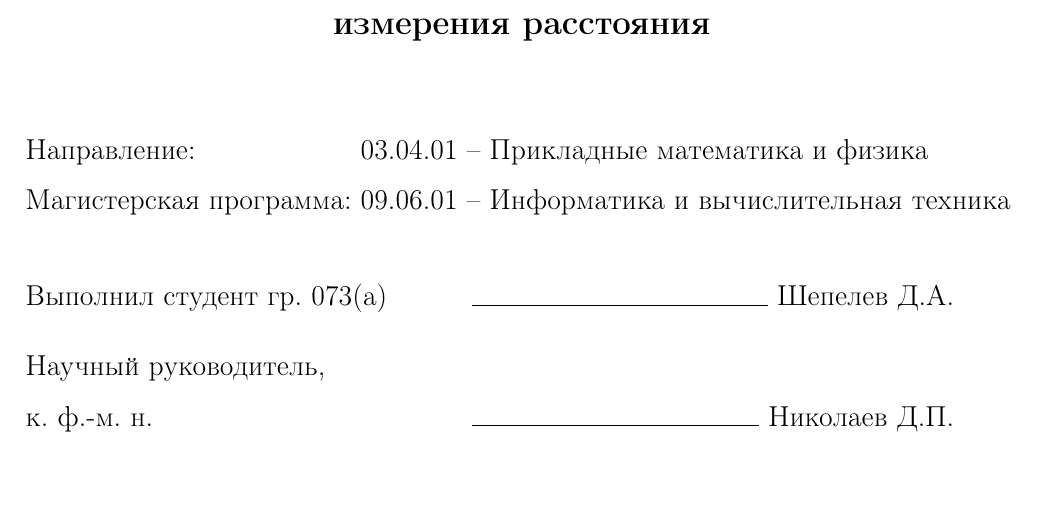
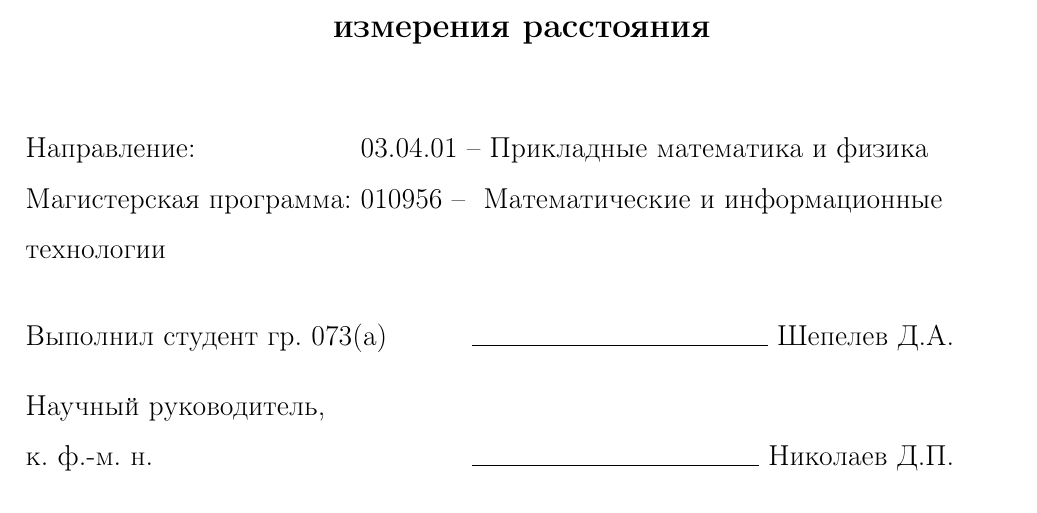
Before and after one commit to denzist/disser_master, a LaTeX thesis (thesis.tex): part of page 1 of 46, cut so that both start at the same text. Compiled offline with pdfLaTeX; the source files are stored in an older character set and shown here as Unicode; a missing bibliography style is replaced by a similar one.

Commit message:
spec fix

```diff
--- a/thesis.tex
+++ b/thesis.tex
@@ -71,8 +71,20 @@
 \group        {073(а)} % Группа
 \coursenum    {03.04.01} % Номер направления
 \course       {Прикладные математика и физика}
-\masterprognum{09.06.01} % Номер магистерской программы
-\masterprog   {Информатика и вычислительная техника}
+\masterprognum{010956} % Номер магистерской программы
+% \masterprog
+% {
+%   \begin{tabular}{l c}
+%     Математические и информационные \\
+%     технологии
+%   \end{tabular}
+% }
+
+\masterprog
+{
+    Математические и информационные \\
+    технологии
+}
 
 % Научный руководитель
 \sa      {Николаев Д.П.}
```
Also changed, not shown: thesis.pdf.
